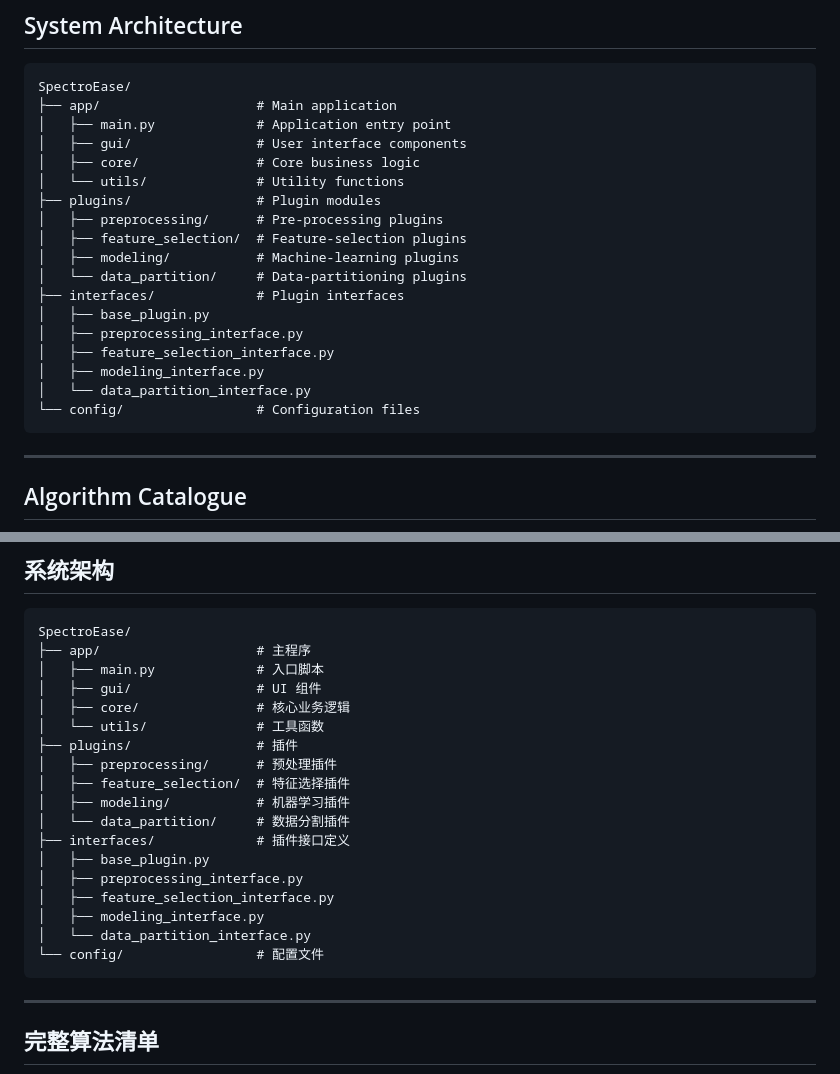
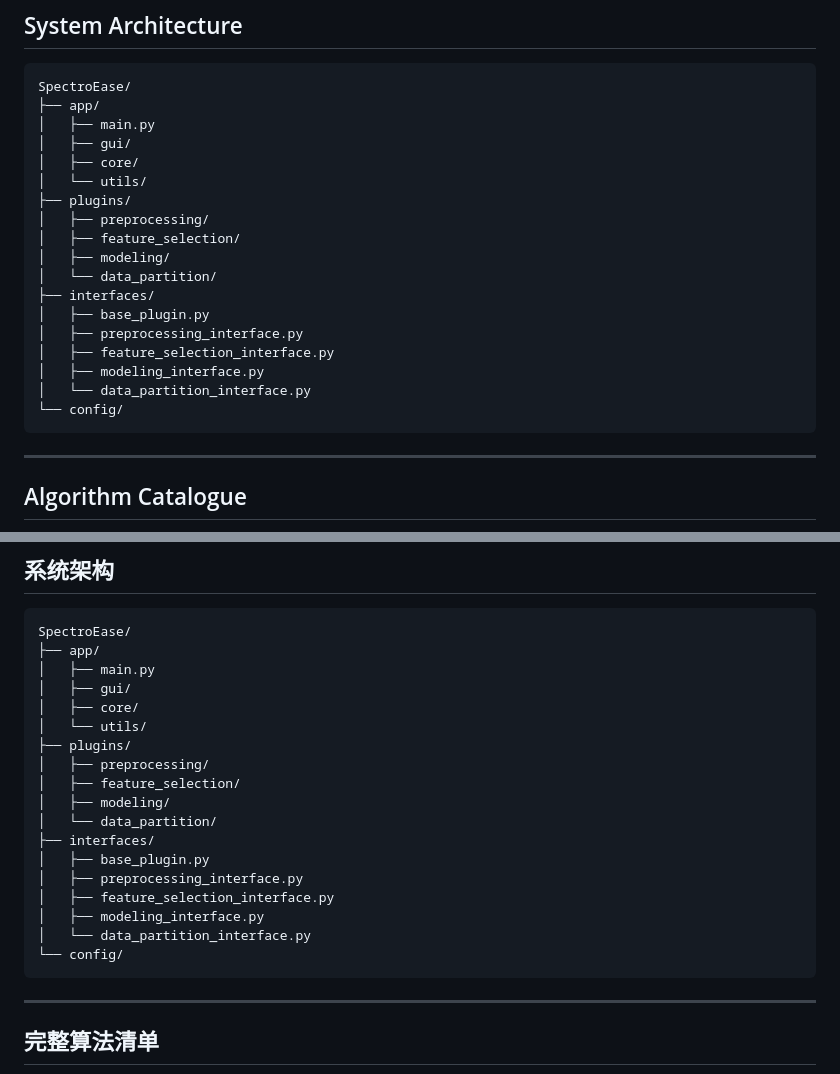
Before and after one commit to shudayi/SpectroEase-V1.0, a Markdown page: README.md, 2 parts joined by grey strips. GitHub-like rendering.

````diff
--- a/README.md
+++ b/README.md
@@ -53,23 +53,23 @@
 
 ```text
 SpectroEase/
-├── app/                    # Main application
-│   ├── main.py             # Application entry point
-│   ├── gui/                # User interface components
-│   ├── core/               # Core business logic
-│   └── utils/              # Utility functions
-├── plugins/                # Plugin modules
-│   ├── preprocessing/      # Pre-processing plugins
-│   ├── feature_selection/  # Feature-selection plugins
-│   ├── modeling/           # Machine-learning plugins
-│   └── data_partition/     # Data-partitioning plugins
-├── interfaces/             # Plugin interfaces
+├── app/
+│   ├── main.py
+│   ├── gui/
+│   ├── core/
+│   └── utils/
+├── plugins/
+│   ├── preprocessing/
+│   ├── feature_selection/
+│   ├── modeling/
+│   └── data_partition/
+├── interfaces/
 │   ├── base_plugin.py
 │   ├── preprocessing_interface.py
 │   ├── feature_selection_interface.py
 │   ├── modeling_interface.py
 │   └── data_partition_interface.py
-└── config/                 # Configuration files
+└── config/
 ```
 
 ---
@@ -266,23 +266,23 @@ python main.py                       # start the GUI
 
 ```text
 SpectroEase/
-├── app/                    # 主程序
-│   ├── main.py             # 入口脚本
-│   ├── gui/                # UI 组件
-│   ├── core/               # 核心业务逻辑
-│   └── utils/              # 工具函数
-├── plugins/                # 插件
-│   ├── preprocessing/      # 预处理插件
-│   ├── feature_selection/  # 特征选择插件
-│   ├── modeling/           # 机器学习插件
-│   └── data_partition/     # 数据分割插件
-├── interfaces/             # 插件接口定义
+├── app/
+│   ├── main.py
+│   ├── gui/
+│   ├── core/
+│   └── utils/
+├── plugins/
+│   ├── preprocessing/
+│   ├── feature_selection/
+│   ├── modeling/
+│   └── data_partition/
+├── interfaces/
 │   ├── base_plugin.py
 │   ├── preprocessing_interface.py
 │   ├── feature_selection_interface.py
 │   ├── modeling_interface.py
 │   └── data_partition_interface.py
-└── config/                 # 配置文件
+└── config/
 ```
 
 
````
